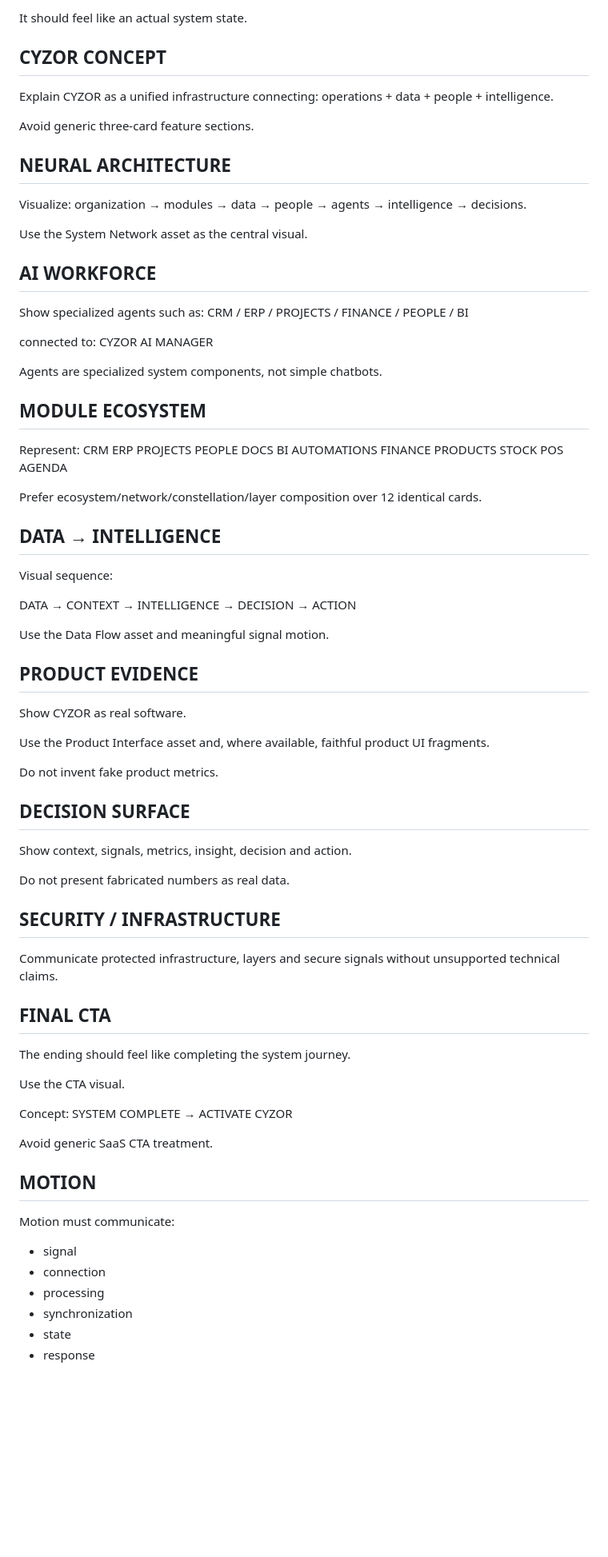
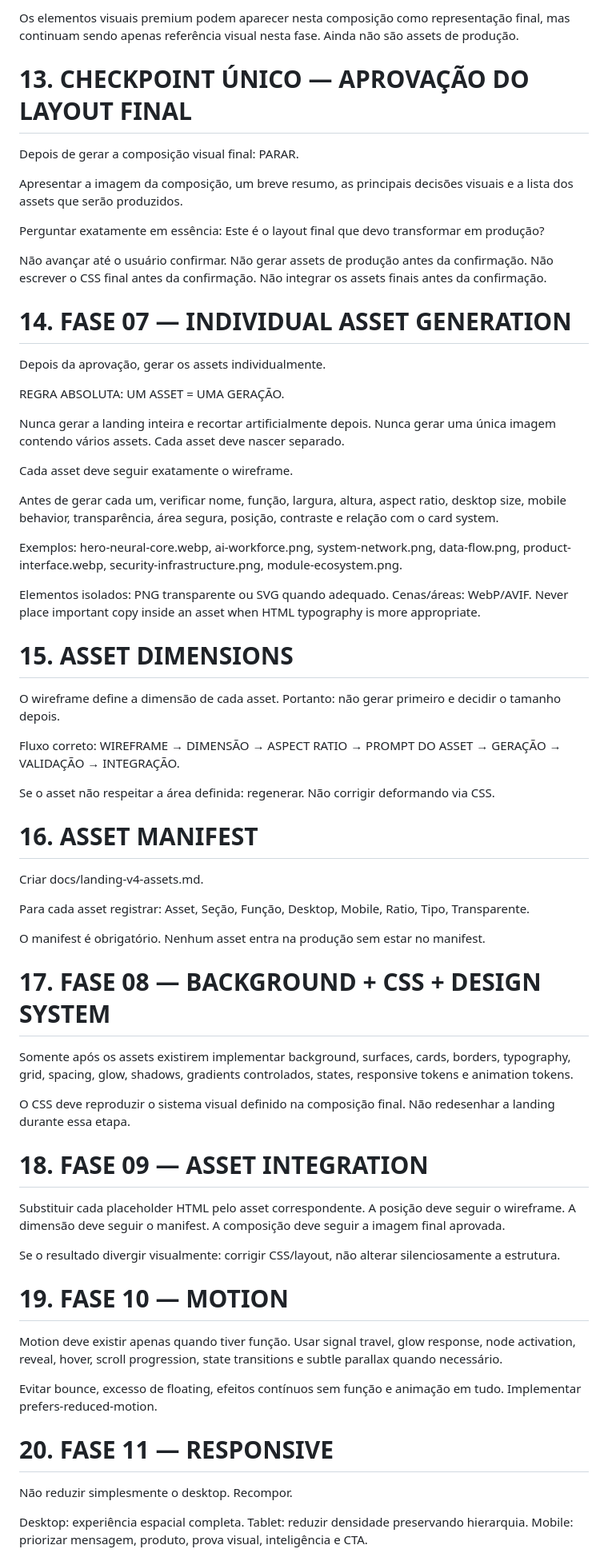
Before and after one commit to ModernizeTechOficial/cyzor-landing-v4, a Markdown page: docs/MASTER-PROMPT.md, the part around one of its changes. Shown at 80% size. Drawn GitHub-style; blank space fills up the shorter version.

Commit message:
docs: redefine V4 workflow from wireframe to approved final composition

```diff
--- a/docs/MASTER-PROMPT.md
+++ b/docs/MASTER-PROMPT.md
@@ -294,96 +183,72 @@ SYSTEM INITIALIZING
 
-It should feel like an actual system state.
+Os elementos visuais premium podem aparecer nesta composição como representação final, mas continuam sendo apenas referência visual nesta fase. Ainda não são assets de produção.
 
-## CYZOR CONCEPT
+# 13. CHECKPOINT ÚNICO — APROVAÇÃO DO LAYOUT FINAL
 
-Explain CYZOR as a unified infrastructure connecting:
-operations + data + people + intelligence.
+Depois de gerar a composição visual final: PARAR.
 
-Avoid generic three-card feature sections.
+Apresentar a imagem da composição, um breve resumo, as principais decisões visuais e a lista dos assets que serão produzidos.
 
-## NEURAL ARCHITECTURE
+Perguntar exatamente em essência: Este é o layout final que devo transformar em produção?
 
-Visualize:
-organization → modules → data → people → agents → intelligence → decisions.
+Não avançar até o usuário confirmar. Não gerar assets de produção antes da confirmação. Não escrever o CSS final antes da confirmação. Não integrar os assets finais antes da confirmação.
 
-Use the System Network asset as the central visual.
+# 14. FASE 07 — INDIVIDUAL ASSET GENERATION
 
-## AI WORKFORCE
+Depois da aprovação, gerar os assets individualmente.
 
-Show specialized agents such as:
-CRM / ERP / PROJECTS / FINANCE / PEOPLE / BI
+REGRA ABSOLUTA: UM ASSET = UMA GERAÇÃO.
 
-connected to:
-CYZOR AI MANAGER
+Nunca gerar a landing inteira e recortar artificialmente depois. Nunca gerar uma única imagem contendo vários assets. Cada asset deve nascer separado.
 
-Agents are specialized system components, not simple chatbots.
+Cada asset deve seguir exatamente o wireframe.
 
-## MODULE ECOSYSTEM
+Antes de gerar cada um, verificar nome, função, largura, altura, aspect ratio, desktop size, mobile behavior, transparência, área segura, posição, contraste e relação com o card system.
 
-Represent:
-CRM
-ERP
-PROJECTS
-PEOPLE
-DOCS
-BI
-AUTOMATIONS
-FINANCE
-PRODUCTS
-STOCK
-POS
-AGENDA
+Exemplos: hero-neural-core.webp, ai-workforce.png, system-network.png, data-flow.png, product-interface.webp, security-infrastructure.png, module-ecosystem.png.
 
-Prefer ecosystem/network/constellation/layer composition over 12 identical cards.
+Elementos isolados: PNG transparente ou SVG quando adequado. Cenas/áreas: WebP/AVIF.
+Never place important copy inside an asset when HTML typography is more appropriate.
 
-## DATA → INTELLIGENCE
+# 15. ASSET DIMENSIONS
 
-Visual sequence:
+O wireframe define a dimensão de cada asset. Portanto: não gerar primeiro e decidir o tamanho depois.
 
-DATA
-→ CONTEXT
-→ INTELLIGENCE
-→ DECISION
-→ ACTION
+Fluxo correto: WIREFRAME → DIMENSÃO → ASPECT RATIO → PROMPT DO ASSET → GERAÇÃO → VALIDAÇÃO → INTEGRAÇÃO.
 
-Use the Data Flow asset and meaningful signal motion.
+Se o asset não respeitar a área definida: regenerar. Não corrigir deformando via CSS.
 
-## PRODUCT EVIDENCE
+# 16. ASSET MANIFEST
 
-Show CYZOR as real software.
+Criar docs/landing-v4-assets.md.
 
-Use the Product Interface asset and, where available, faithful product UI fragments.
+Para cada asset registrar: Asset, Seção, Função, Desktop, Mobile, Ratio, Tipo, Transparente.
 
-Do not invent fake product metrics.
+O manifest é obrigatório. Nenhum asset entra na produção sem estar no manifest.
 
-## DECISION SURFACE
+# 17. FASE 08 — BACKGROUND + CSS + DESIGN SYSTEM
 
-Show context, signals, metrics, insight, decision and action.
+Somente após os assets existirem implementar background, surfaces, cards, borders, typography, grid, spacing, glow, shadows, gradients controlados, states, responsive tokens e animation tokens.
 
-Do not present fabricated numbers as real data.
+O CSS deve reproduzir o sistema visual definido na composição final. Não redesenhar a landing durante essa etapa.
 
-## SECURITY / INFRASTRUCTURE
+# 18. FASE 09 — ASSET INTEGRATION
 
-Communicate protected infrastructure, layers and secure signals without unsupported technical claims.
+Substituir cada placeholder HTML pelo asset correspondente.
+A posição deve seguir o wireframe. A dimensão deve seguir o manifest. A composição deve seguir a imagem final aprovada.
 
-## FINAL CTA
+Se o resultado divergir visualmente: corrigir CSS/layout, não alterar silenciosamente a estrutura.
 
-The ending should feel like completing the system journey.
+# 19. FASE 10 — MOTION
 
-Use the CTA visual.
+Motion deve existir apenas quando tiver função. Usar signal travel, glow response, node activation, reveal, hover, scroll progression, state transitions e subtle parallax quando necessário.
 
-Concept:
-SYSTEM COMPLETE → ACTIVATE CYZOR
+Evitar bounce, excesso de floating, efeitos contínuos sem função e animação em tudo.
+Implementar prefers-reduced-motion.
 
-Avoid generic SaaS CTA treatment.
+# 20. FASE 11 — RESPONSIVE
 
-## MOTION
+Não reduzir simplesmente o desktop. Recompor.
 
-Motion must communicate:
-- signal
-- connection
-- processing
-- synchronization
-- state
-- response
+Desktop: experiência espacial completa. Tablet: reduzir densidade preservando hierarquia. Mobile: priorizar mensagem, produto, prova visual, inteligência e CTA.
 
```
Also changed, not shown: other parts of docs/MASTER-PROMPT.md (+157 -348 lines).
